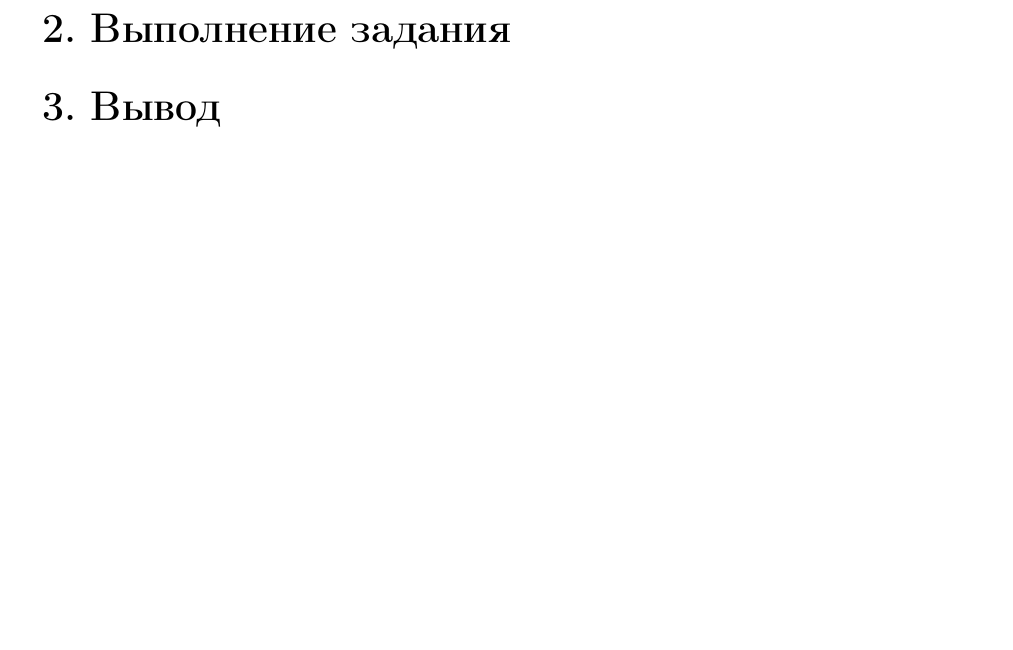
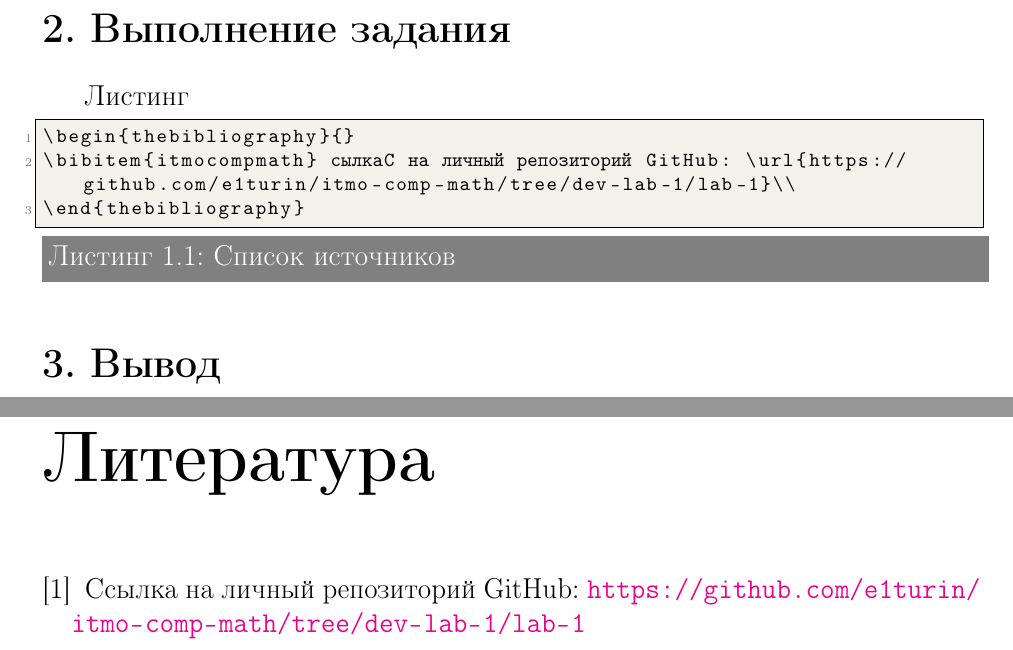
Before and after one commit to e1turin/itmo-latex, a LaTeX thesis (templates/report-template/main.tex, which reads templates/report-template/biblist.tex, templates/report-template/preamble.tex): part of page 4 of 4 before the commit and two parts of pages 4 and 5 of 5 after it, the two joined at a grey line, cut so that both start at the same text, the shorter picture padded with empty space. Compiled offline with pdfLaTeX.

Commit message:
bibtex usage and listings

```diff
--- a/templates/report-template/biblist.tex
+++ b/templates/report-template/biblist.tex
@@ -13 +1,3 @@
+\begin{thebibliography}{}
+\bibitem{itmocompmath} Cсылка на личный репозиторий GitHub: \url{https://github.com/e1turin/itmo-comp-math/tree/dev-lab-1/lab-1}\\
 \end{thebibliography}
--- a/templates/report-template/main.tex
+++ b/templates/report-template/main.tex
@@ -89,6 +89,8 @@
 
 \newpage
 \Section{Выполнение задания}
+Листинг
+\lstinputlisting[caption={Список источников},label={lst:biblist}]{./biblist.tex}
 
 % Выполнение задания...
 
--- a/templates/report-template/preamble.tex
+++ b/templates/report-template/preamble.tex
@@ -96,6 +96,31 @@ breaklines=true,            % автоматически переносить с
 breakatwhitespace=false,    % переносить строки только если есть пробел
 escapeinside={\%*}{*)}      % если нужно добавить комментарии в коде
 }
+
+\definecolor{codegreen}{rgb}{0,0.6,0}
+\definecolor{codegray}{rgb}{0.5,0.5,0.5}
+\definecolor{codepurple}{rgb}{0.58,0,0.82}
+\definecolor{backcolour}{rgb}{0.95,0.95,0.92}
+
+\lstdefinestyle{mystyle}{
+    backgroundcolor=\color{backcolour},
+    commentstyle=\color{codegreen},
+    keywordstyle=\color{magenta},
+    numberstyle=\tiny\color{codegray},
+    stringstyle=\color{codepurple},
+    basicstyle=\ttfamily\footnotesize,
+    breakatwhitespace=false,
+    breaklines=true,
+    captionpos=b,
+    keepspaces=true,
+    numbers=left,
+    numbersep=5pt,
+    showspaces=false,
+    showstringspaces=false,
+    showtabs=false,
+    tabsize=2
+}
+\lstset{style=mystyle}
 %<<<<< Использование листингов
 
 
@@ -113,27 +138,39 @@ escapeinside={\%*}{*)}      % если нужно добавить коммен
 \newcommand{\De}{\Delta}
 \newcommand{\cd}{\cdot}
 \newcommand{\df}{\partial}
-% \newcommand{\note}[2]{\overbrace{#1}^{#2}} % скобка сверху для комментария
 \newcommand{\ndash}{\textendash}
 \newcommand{\mdash}{\textemdash}
+
+%>>>>> Аннотирование
+\newcommand{\note}[2]{\overbrace{#1}^{#2}}% скобка сверху для комментария
+% \overset{}{}% для указания символа над другим смиволом
+% \underset{}{}% для указания символа под другим смиволом
+%<<<<< Аннотирование
+
+%>>>>>> Матрицы
+\DeclareMathOperator{\rank}{rank}
+\newcommand{\tvec}[1]{\mathbfit{#1}}% "text vector"
+\newcommand{\mtx}[1]{\mathrm{#1}}
+\newcommand{\transposed}[1]{{#1}^{\mathrm{T}}}
+%>>>>>> Матрицы
 
 %>>>>> Скобки
 \newcommand{\lt}{\left}
 \newcommand{\rt}{\right}
 \newcommand{\la}{\langle}% '<'
 \newcommand{\ra}{\rangle}% '>'
-\newcommand{\avg}[1]{\langle #1\rangle}% '<X>'
+\newcommand{\avg}[1]{\langle{#1}\rangle}% '<X>'
 %<<<<< Скобки
 
 %>>>>> Дроби
-\newcommand{\cf}{\cfrac}
-\newcommand{\fr}{\frac}
+\newcommand{\cf}[2]{\cfrac{#1}{#2}}
+\newcommand{\fr}[2]{\frac{#1}{#2}}
 %<<<<< Дроби
 
 
 %>>>>> Стрелки
-\newcommand{\Rarr}{\Rightarrow}% ⇒ следствие
-\newcommand{\LRarr}{\Leftrightarrow}% равносильно
+\newcommand{\Rarr}{\Rightarrow}% ⇒ следствие | лучше использовать \implies
+\newcommand{\LRarr}{\Leftrightarrow}% равносильно | лучше  использовать \iff
 \newcommand{\rarr}{\xrightarrow{}}% → стрелка вправо
 \newcommand{\nwarr}{\nwarrow}% ↖ север-запад стрелка
 \newcommand{\nearr}{\nearrow}% ↗ север-восток стрелка
@@ -147,13 +184,13 @@ escapeinside={\%*}{*)}      % если нужно добавить коммен
 
 %{{{
 \makeatletter
-\newcommand{\xLeftrightarrow}[2][]{\ext@arrow 0359\Leftrightarrowfill@{#1}{#2}}% следствие с надписью
+\newcommand{\impliesby}[2][]{\ext@arrow 0359\Leftrightarrowfill@{#1}{#2}}% следствие с надписью
 \makeatother
 %}}}
 
 %{{{
 \makeatletter
-\newcommand{\xRightarrow}[2][]{\ext@arrow 0359\Rightarrowfill@{#1}{#2}}% равносильность с надписью
+\newcommand{\iffby}[2][]{\ext@arrow 0359\Rightarrowfill@{#1}{#2}}% равносильность с надписью
 \makeatother
 %}}}
 %<<<<< Стрелки
```
Also changed, not shown: templates/report_template.pdf, templates/report-template/biblist.tex (12 more changed lines), templates/report-template/main.tex (2 more changed lines).
